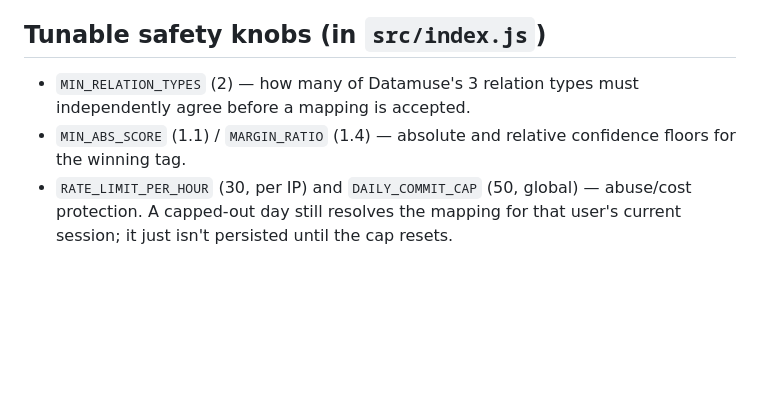
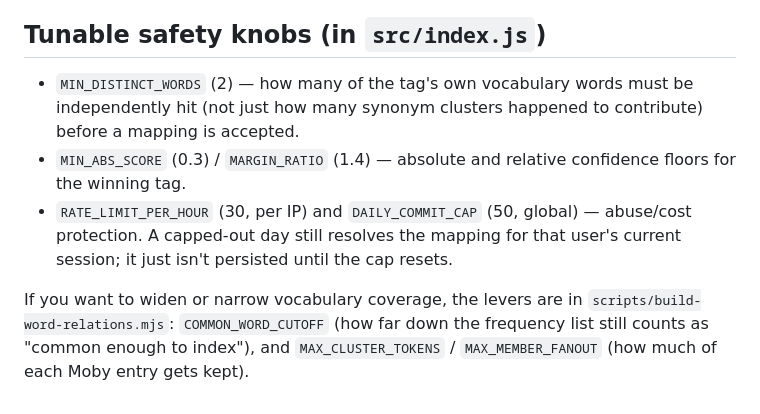
Before and after one commit to RunbotRobot/movie-dna, a Markdown page: worker/README.md, the part around one of its changes. Drawn GitHub-style; blank space fills up the shorter version.

```diff
--- a/worker/README.md
+++ b/worker/README.md
@@ -80,10 +76,17 @@ it fully hands-off.
 
 ## Tunable safety knobs (in `src/index.js`)
 
-- `MIN_RELATION_TYPES` (2) — how many of Datamuse's 3 relation types must
-  independently agree before a mapping is accepted.
-- `MIN_ABS_SCORE` (1.1) / `MARGIN_RATIO` (1.4) — absolute and relative
+- `MIN_DISTINCT_WORDS` (2) — how many of the tag's own vocabulary words
+  must be independently hit (not just how many synonym clusters happened
+  to contribute) before a mapping is accepted.
+- `MIN_ABS_SCORE` (0.3) / `MARGIN_RATIO` (1.4) — absolute and relative
   confidence floors for the winning tag.
 - `RATE_LIMIT_PER_HOUR` (30, per IP) and `DAILY_COMMIT_CAP` (50, global) —
   abuse/cost protection. A capped-out day still resolves the mapping for
   that user's current session; it just isn't persisted until the cap resets.
+
+If you want to widen or narrow vocabulary coverage, the levers are in
+`scripts/build-word-relations.mjs`: `COMMON_WORD_CUTOFF` (how far down the
+frequency list still counts as "common enough to index"), and
+`MAX_CLUSTER_TOKENS` / `MAX_MEMBER_FANOUT` (how much of each Moby entry gets
+kept).
```
Also changed, not shown: other parts of worker/README.md (+57 -61 lines).
